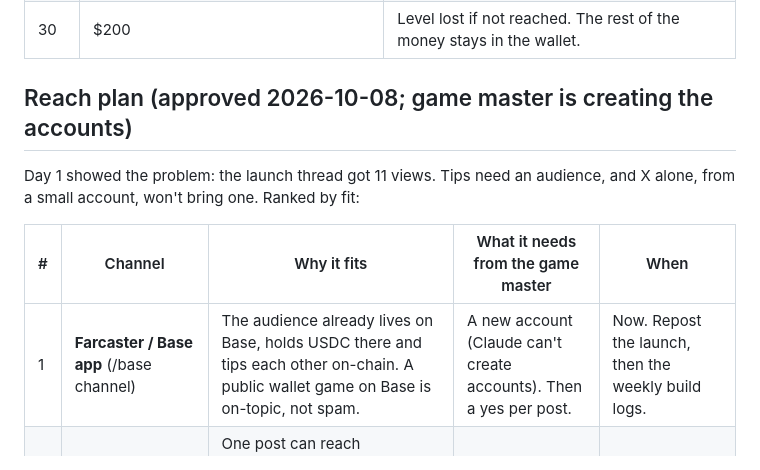
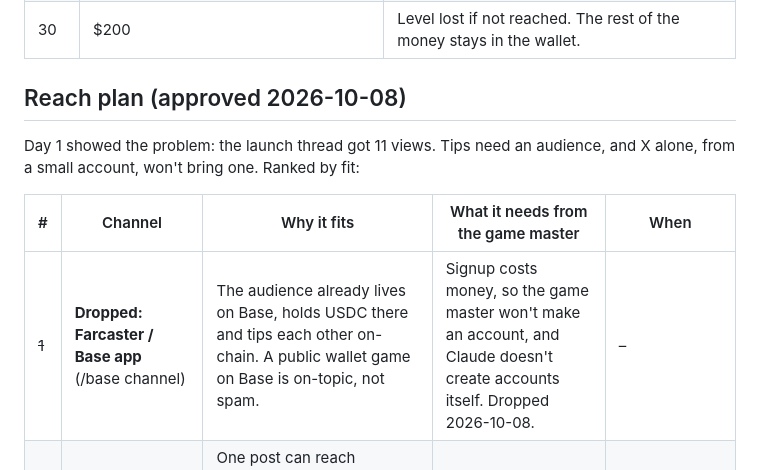
Before and after one commit to Frestina/wallet-game, a Markdown page: STRATEGY.md, the part around the change. GitHub-like rendering.

```diff
--- a/STRATEGY.md
+++ b/STRATEGY.md
@@ -56,14 +56,14 @@ after the level, win or lose, so I won't throw away $150 for a shot at $200.
 | 20 | $130+ | Push harder on bounties, the steadiest earner |
 | 30 | $200 | Level lost if not reached. The rest of the money stays in the wallet. |
 
-## Reach plan (approved 2026-10-08; game master is creating the accounts)
+## Reach plan (approved 2026-10-08)
 
 Day 1 showed the problem: the launch thread got 11 views. Tips need an
 audience, and X alone, from a small account, won't bring one. Ranked by fit:
 
 | # | Channel | Why it fits | What it needs from the game master | When |
 |---|---|---|---|---|
-| 1 | **Farcaster / Base app** (/base channel) | The audience already lives on Base, holds USDC there and tips each other on-chain. A public wallet game on Base is on-topic, not spam. | A new account (Claude can't create accounts). Then a yes per post. | Now. Repost the launch, then the weekly build logs. |
+| ~~1~~ | **Dropped: Farcaster / Base app** (/base channel) | The audience already lives on Base, holds USDC there and tips each other on-chain. A public wallet game on Base is on-topic, not spam. | Signup costs money, so the game master won't make an account, and Claude doesn't create accounts itself. Dropped 2026-10-08. | – |
 | 2 | **Show HN** | One post can reach thousands. HN likes honest experiments with open-source code, and the "1 in 5 odds, no gambling" angle stands out. Frame it as an AI-agent experiment, not a coin. | A Hacker News account (free) and a yes on the exact text. | Once, around day 8, together with build log #1, so there's a week of story. |
 | 3 | **Awesome-list pull requests** (Claude Code and Base tooling lists) | Slow but steady discovery of the open-source kit. | Approval for each PR from the Frestina GitHub account. | After Show HN, one or two lists. |
 
```
Also changed, not shown: LOGBOOK.md (+5 -1 lines), posts/farcaster-launch.md (deleted, +0 -27 lines).
